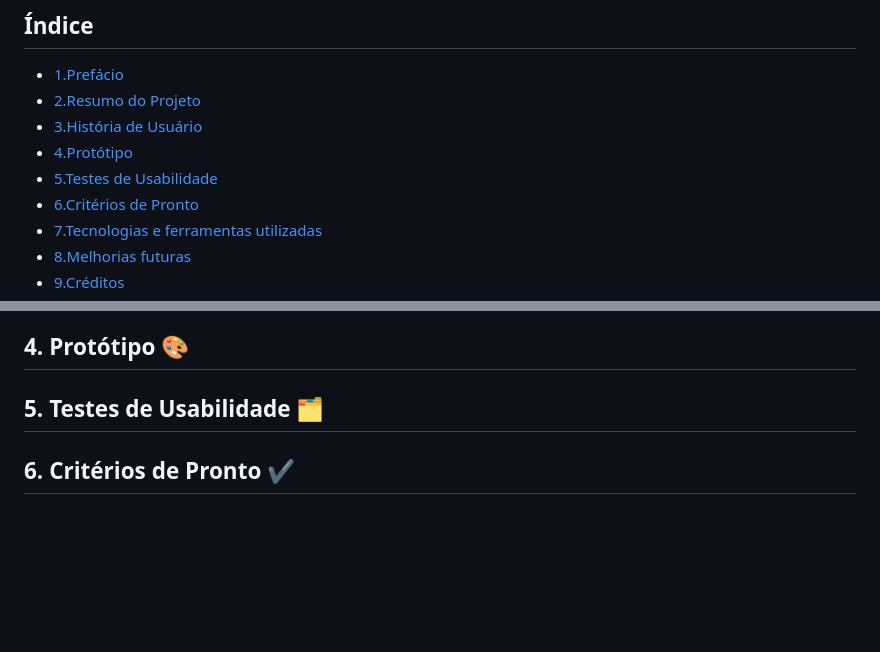
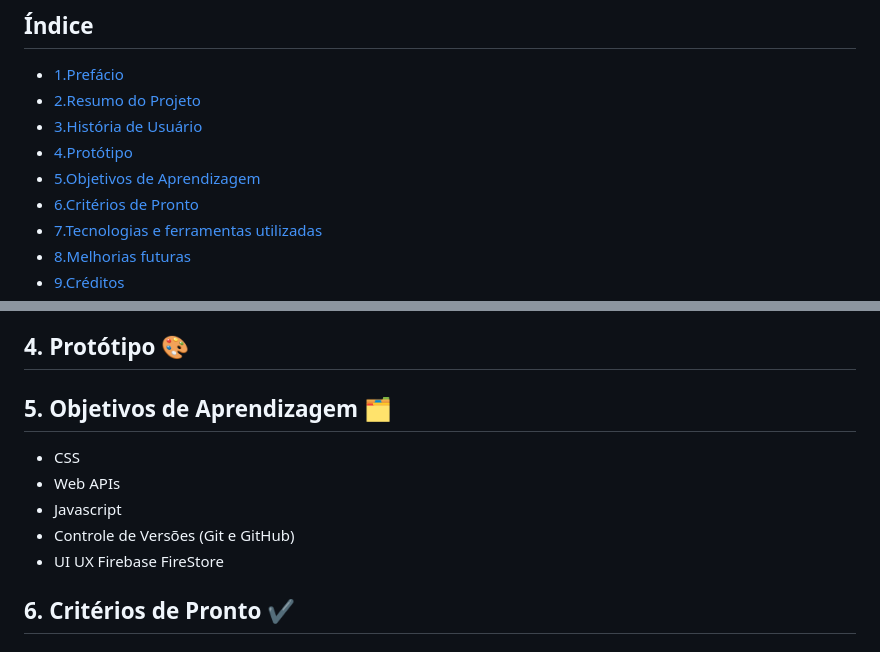
Before and after one commit to Laboratoria/SAP011-social-network, a Markdown page: README.md, 2 parts joined by grey strips. Drawn GitHub-style; blank space fills up the shorter version.

```diff
--- a/README.md
+++ b/README.md
@@ -8,7 +8,7 @@
 * [2.Resumo do Projeto](#2-resumo-do-projeto)
 * [3.História de Usuário](#3-historia-de-usuario)
 * [4.Protótipo](#4-protótipo)
-* [5.Testes de Usabilidade](#5-testes-de-usabilidade)
+* [5.Objetivos de Aprendizagem](#5-testes-de-usabilidade)
 * [6.Critérios de Pronto](#6-critérios-de-pronto)
 * [7.Tecnologias e ferramentas utilizadas](#8-tecnologias-e-ferramentas-utilizadas)
 * [8.Melhorias futuras](#9-melhorias-futuras)
@@ -43,9 +43,12 @@ empreendedoras, incentivando o apoio mútuo e o empoderamento.
 ## 4. Protótipo 🎨
 
 
-
-## 5. Testes de Usabilidade 🗂
-
+## 5. Objetivos de Aprendizagem 🗂
+* CSS
+* Web APIs
+* Javascript
+* Controle de Versões (Git e GitHub)
+* UI UX Firebase FireStore
 
 ## 6. Critérios de Pronto ✔
 
```
